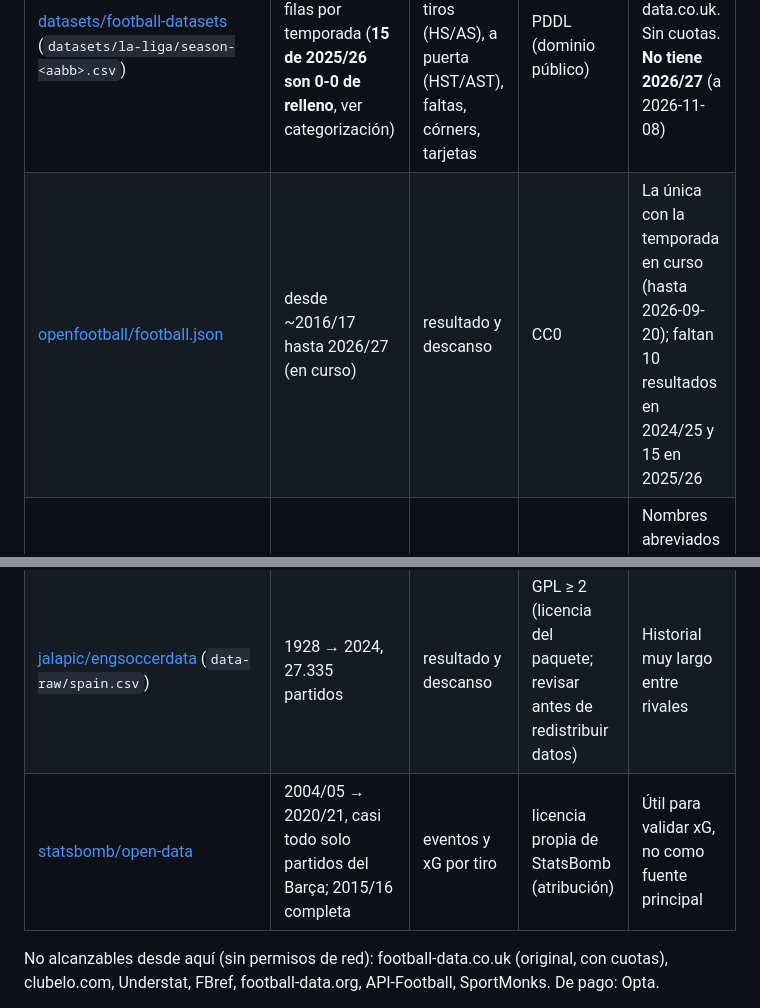
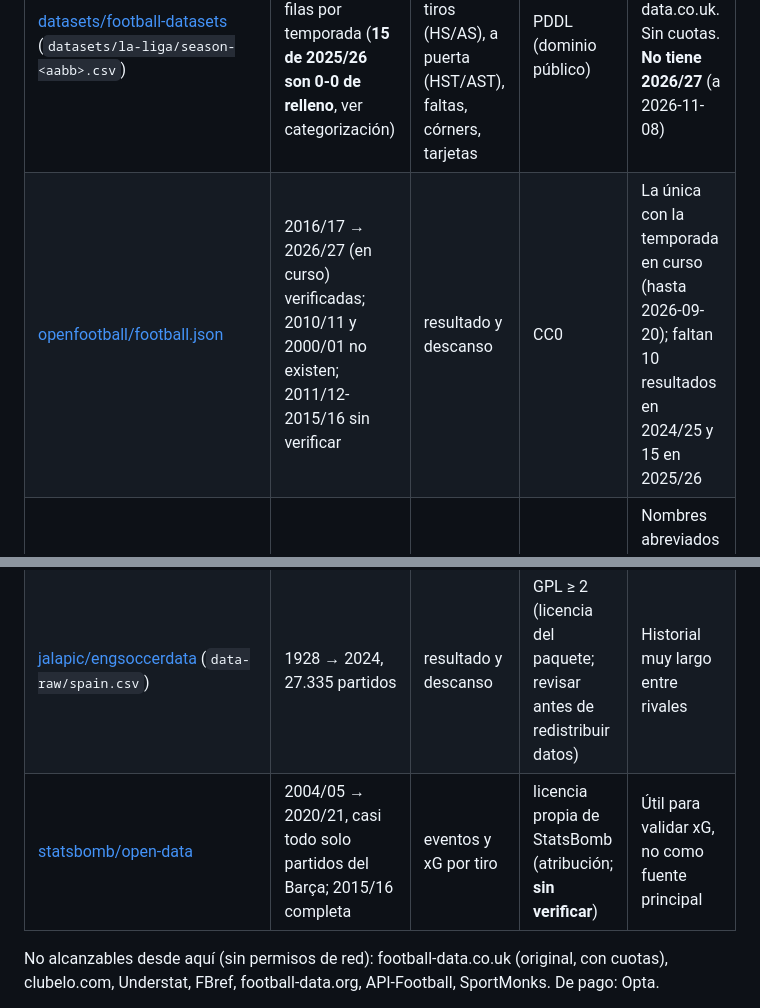
Before and after one commit to zuazo99/Mundial2026, a Markdown page: data/liga/README.md, 2 parts joined by grey strips. Drawn GitHub-style.

```diff
--- a/data/liga/README.md
+++ b/data/liga/README.md
@@ -57,10 +57,10 @@ Alcanzables vía `raw.githubusercontent.com` (HTTPS; `github.com` y su API dan 4
 | Fuente | Cobertura La Liga | Contenido | Licencia | Notas |
 |---|---|---|---|---|
 | [datasets/football-datasets](https://github.com/datasets/football-datasets) (`datasets/la-liga/season-<aabb>.csv`) | 1993/94 → 2025/26, 380 filas por temporada (**15 de 2025/26 son 0-0 de relleno**, ver categorización) | resultado, descanso, árbitro, tiros (HS/AS), a puerta (HST/AST), faltas, córners, tarjetas | PDDL (dominio público) | Espejo de football-data.co.uk. Sin cuotas. **No tiene 2026/27** (a 2026-11-08) |
-| [openfootball/football.json](https://github.com/openfootball/football.json) | desde ~2016/17 hasta 2026/27 (en curso) | resultado y descanso | CC0 | La única con la temporada en curso (hasta 2026-09-20); faltan 10 resultados en 2024/25 y 15 en 2025/26 |
+| [openfootball/football.json](https://github.com/openfootball/football.json) | 2016/17 → 2026/27 (en curso) verificadas; 2010/11 y 2000/01 no existen; 2011/12-2015/16 sin verificar | resultado y descanso | CC0 | La única con la temporada en curso (hasta 2026-09-20); faltan 10 resultados en 2024/25 y 15 en 2025/26 |
 | [footballcsv/cache.footballdata](https://github.com/footballcsv/cache.footballdata) | 1993/94 → 2023/24 | resultado y descanso | CC0 | Nombres abreviados de football-data; usada para validación cruzada |
 | [jalapic/engsoccerdata](https://github.com/jalapic/engsoccerdata) (`data-raw/spain.csv`) | 1928 → 2024, 27.335 partidos | resultado y descanso | GPL ≥ 2 (licencia del paquete; revisar antes de redistribuir datos) | Historial muy largo entre rivales |
-| [statsbomb/open-data](https://github.com/statsbomb/open-data) | 2004/05 → 2020/21, casi todo solo partidos del Barça; 2015/16 completa | eventos y xG por tiro | licencia propia de StatsBomb (atribución) | Útil para validar xG, no como fuente principal |
+| [statsbomb/open-data](https://github.com/statsbomb/open-data) | 2004/05 → 2020/21, casi todo solo partidos del Barça; 2015/16 completa | eventos y xG por tiro | licencia propia de StatsBomb (atribución; **sin verificar**) | Útil para validar xG, no como fuente principal |
 
 No alcanzables desde aquí (sin permisos de red): football-data.co.uk (original, con cuotas), clubelo.com, Understat, FBref, football-data.org, API-Football, SportMonks. De pago: Opta.
 
```
Also changed, not shown: docs/registro_errores/2026-11_sesion_liga.md (+1 -2 lines).
